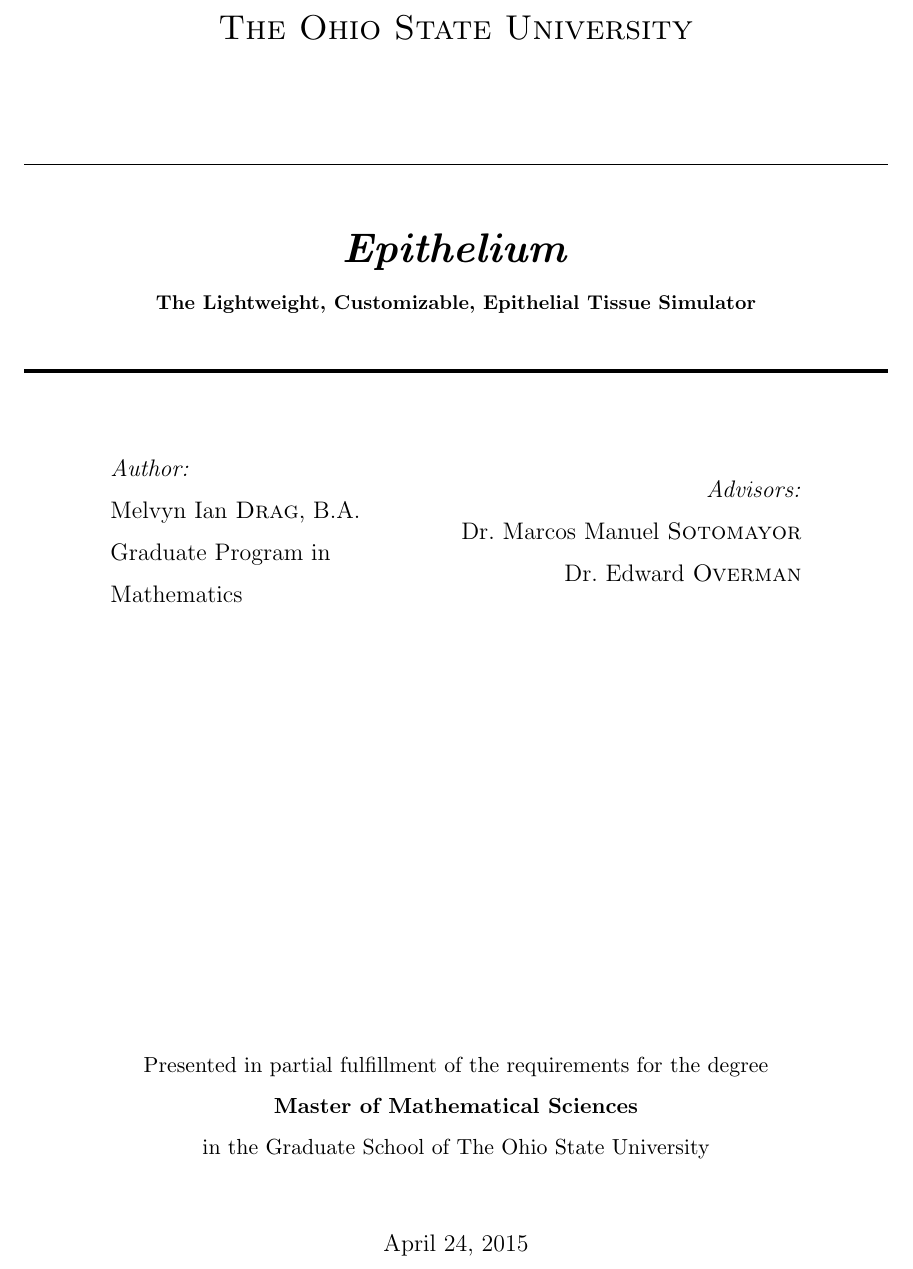
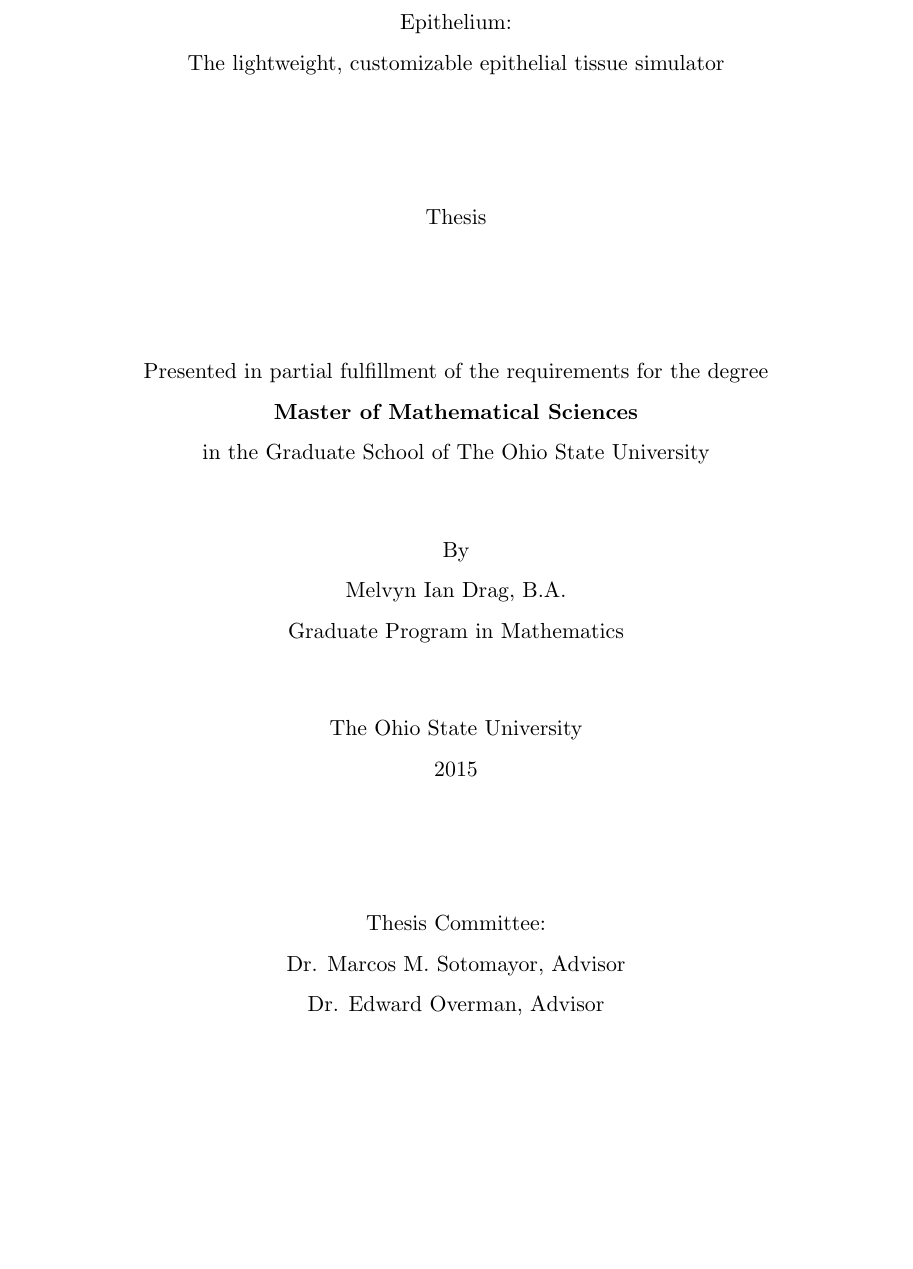
Before and after one commit to JulianCienfuegos/Thesis, a LaTeX thesis (Thesis/main.tex, which reads Thesis/title.tex): part of page 1 of 58 before the commit and part of page 1 of 59 after it, cut at the place of the change, the shorter picture padded with empty space. Compiled offline with pdfLaTeX.

Commit message:
Final thesis. pending approval

```diff
--- a/Thesis/main.tex
+++ b/Thesis/main.tex
@@ -1,10 +1,9 @@
 \documentclass[11pt]{report}
 
 %  This is for the main document
-%\usepackage[left=1.5in, right=1in, top=1in, bottom=1in]{geometry}
-\usepackage[paperwidth=8.5in,paperheight=11.0in,
-  left=1.5in,right=1.0in,top=1.0in,bottom=1.0in,
-  includefoot,heightrounded]{geometry}
+\usepackage[left=1.5in,right=1.0in,top=2.0in,bottom=1.0in,
+  includefoot]{geometry}
+
 \usepackage[hyphens]{url}
 \usepackage{graphicx}
 \usepackage{sectsty}
--- a/Thesis/title.tex
+++ b/Thesis/title.tex
@@ -1,36 +1,17 @@
 \begin{titlepage}
 \begin{center}
-
-% Upper part of the page. The '~' is needed because \\
-% only works if a paragraph has started.
-\textsc{\LARGE The Ohio State University}\\[1.5cm]
-
-% Title
-\HRule \\[0.4cm]
-{ \huge \bfseries \emph{Epithelium} \\[0.2cm] \small The Lightweight, Customizable, Epithelial Tissue Simulator \\[0.4cm] }
-\HRuleBig \\[1.5cm]
-
-% Author and supervisor
-\noindent
-\begin{minipage}{0.4\textwidth}
-\begin{flushleft} \large
-\emph{Author:}\\
-Melvyn Ian \textsc{Drag}, B.A.\\
-Graduate Program in Mathematics\\
-\end{flushleft}
-\end{minipage}%
-\begin{minipage}{0.4\textwidth}
-\begin{flushright} \large
-\emph{Advisors:} \\
-Dr.~Marcos Manuel \textsc{Sotomayor}\\
-Dr.~Edward \textsc{Overman}
-\end{flushright}
-\end{minipage}
-\\[4cm]
-\vspace{4cm}
+Epithelium:\\
+The lightweight, customizable epithelial tissue simulator \\[2cm]
+Thesis\\[2cm]
 Presented in partial fulfillment of the requirements for the degree\\
 {\bf{Master of Mathematical Sciences}}\\ in the Graduate School of The Ohio State University \\[1cm]
-{\large \today}
-
+By\\
+Melvyn Ian Drag, B.A.\\
+Graduate Program in Mathematics\\[1cm]
+The Ohio State University\\
+2015\\[2cm]
+Thesis Committee:\\
+Dr. Marcos M. Sotomayor, Advisor\\
+Dr. Edward Overman, Advisor
 \end{center}
 \end{titlepage}
```
Also changed, not shown: Thesis/Modeling.tex (+4 -4 lines), Thesis/abstract.tex (+3 -3 lines), Thesis/acknowledgments.tex (+1 -5 lines), Thesis/copyright.tex (+2 -2 lines), Thesis/dedicatoria.tex (+3 -2 lines), Thesis/vita.tex (+6 -7 lines), Thesis/._main.pdf (added), Thesis/main.bbl, diagrams/relationaldb.pdf, diagrams/relationaldb.png, Thesis/main.tex (38 more changed lines), 14 other files.
